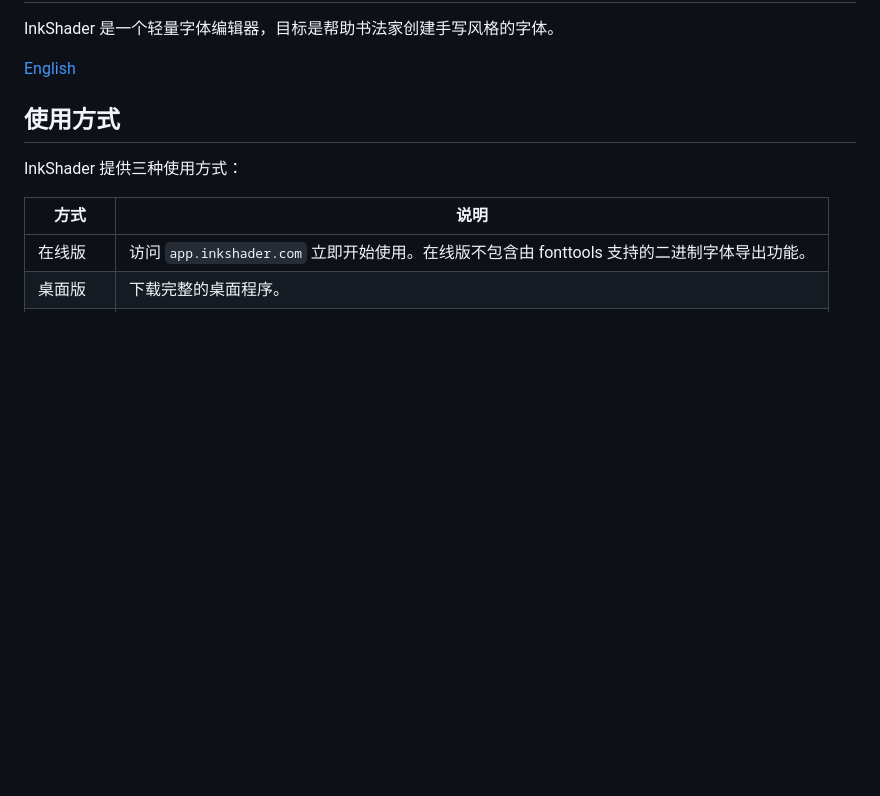
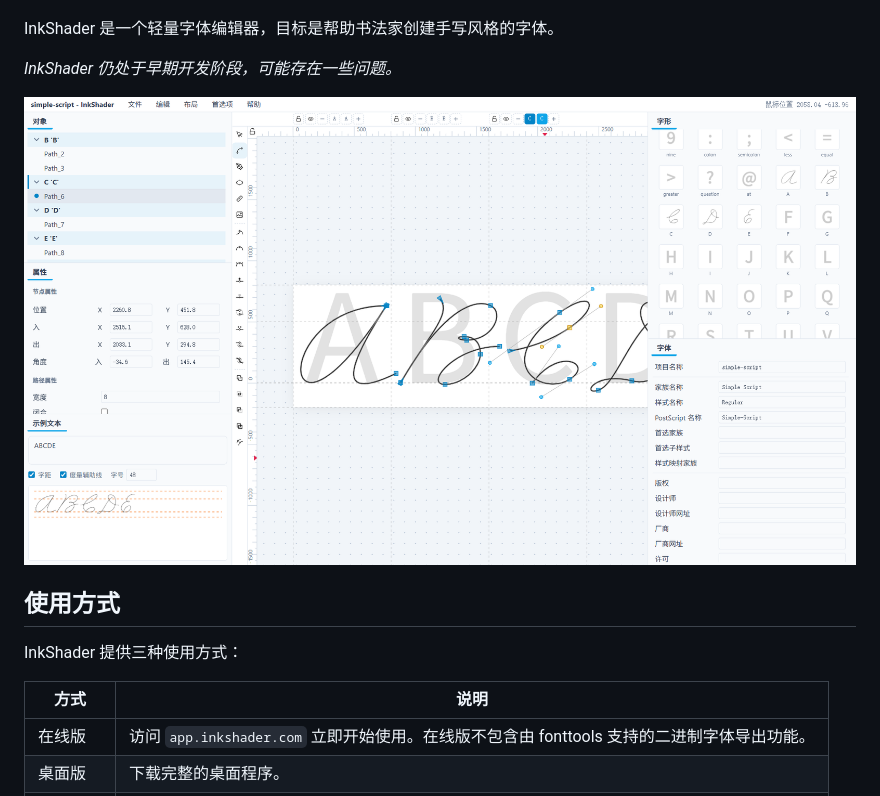
Before and after one commit to sil-z/InkShader, a Markdown page: README.zh-CN.md, the part around one of its changes. Rendered like a GitHub page; pictures changed too: image-1.png (added); blank space fills up the shorter version.

```diff
--- a/README.zh-CN.md
+++ b/README.zh-CN.md
@@ -2,7 +4,9 @@
 
 InkShader 是一个轻量字体编辑器，目标是帮助书法家创建手写风格的字体。
 
-[English](README.md)
+*InkShader 仍处于早期开发阶段，可能存在一些问题。*
+
+![alt text](image-1.png)
 
 ## 使用方式
 
```
Also changed, not shown: other parts of README.zh-CN.md (+2 -0 lines), README.md (+5 -1 lines), image.png (added).
